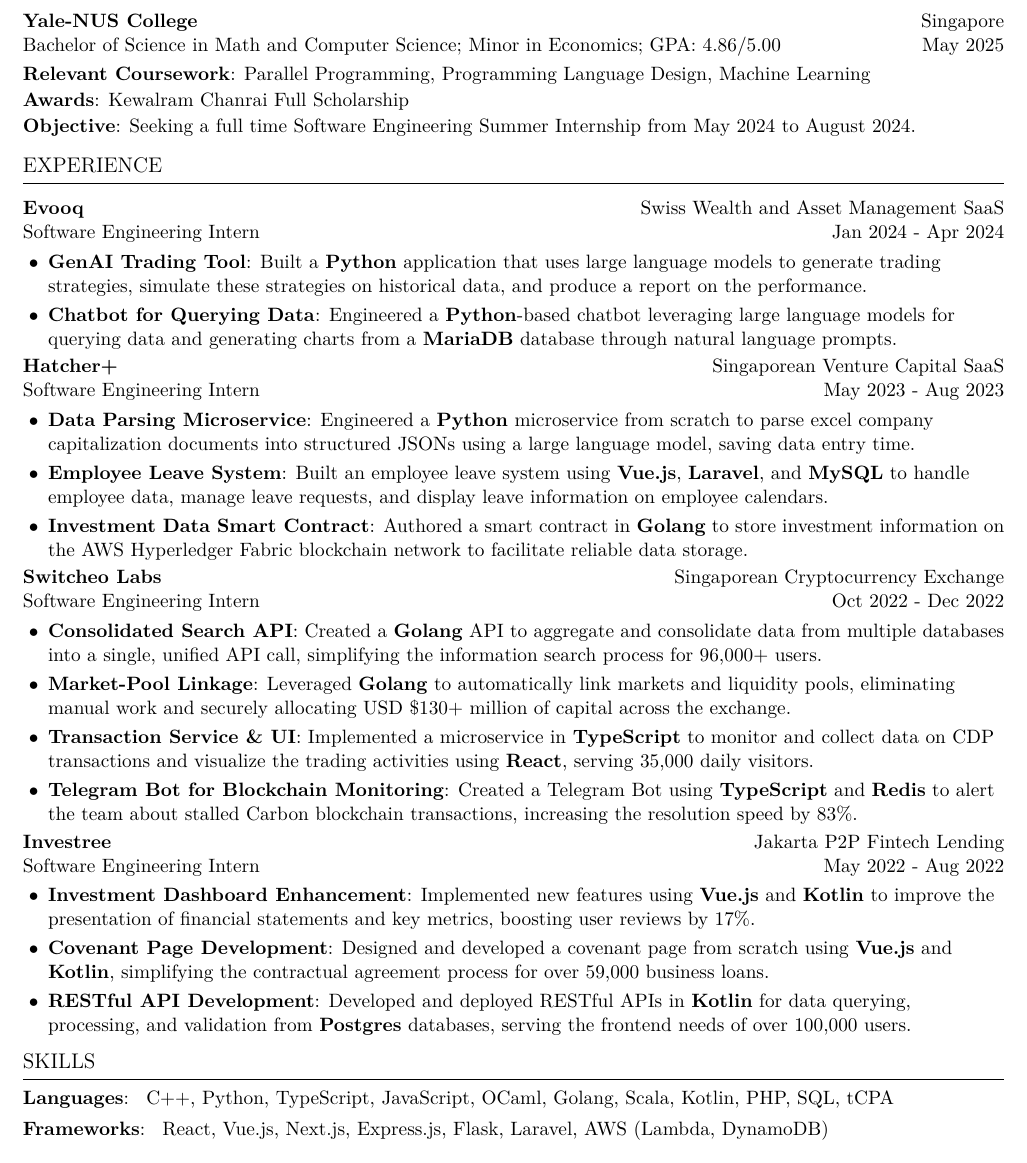
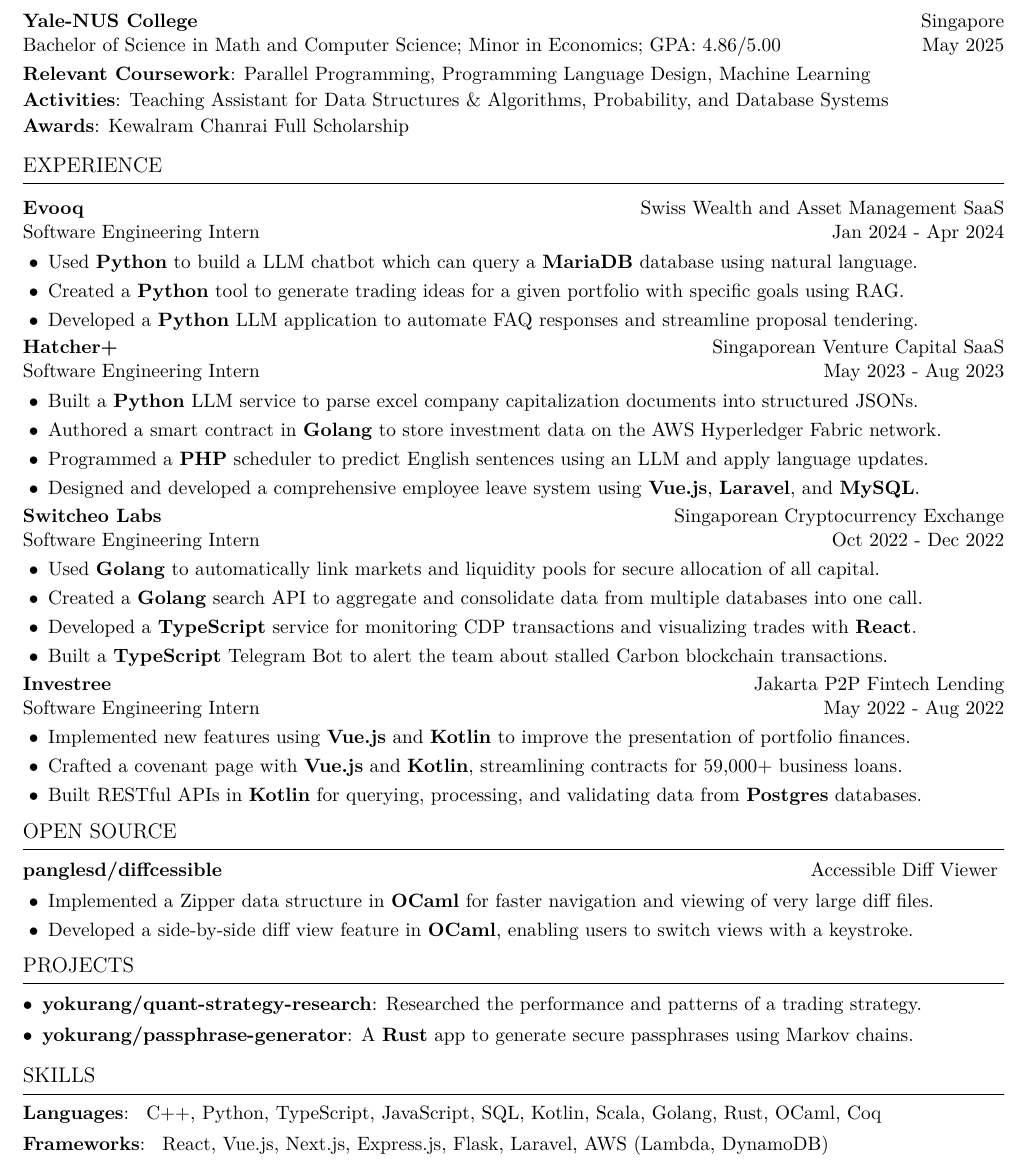
Before and after one commit to yokurang/resume, a LaTeX CV (Resume_AlanMatthew.tex): part of the page, cut so that both start at the same text. Compiled offline with pdfLaTeX.

Commit message:
progress

```diff
--- a/Resume_AlanMatthew.tex
+++ b/Resume_AlanMatthew.tex
@@ -30,7 +30,7 @@
 \hypersetup{
     colorlinks=true,
     linkcolor=black,
-    urlcolor=blue,
+    urlcolor=black,
 }
 
 % Customizations
@@ -122,6 +133,13 @@
 \newcommand{\ResumeItemListEnd}{\end{itemize}}
 \newcommand{\ProjectItemListStart}{\begin{itemize}[leftmargin=*, label=$\bullet$]}
 \newcommand{\ProjectItemListEnd}{\end{itemize}\vspace{\entryspacing}}
+
+\newcommand{\OpenSourceProjectItem}[3]{
+  \item{
+    \href{#1}{\textbf{#2} }\hfill{#3}\vspace{-2.835pt}
+  }
+}
+
 
 % Document %
 
@@ -133,10 +151,10 @@
     \ResumeEntryTSDL{Yale-NUS College} {Singapore}
     {Bachelor of Science in Math and Computer Science; Minor in Economics; GPA: 4.86/5.00} {May 2025}
     \ResumeSubItem{Relevant Coursework}{Parallel Programming, Programming Language Design, Machine Learning}
-    % \ResumeSubItem{Activities}{Teaching Assistant for Data Structures \& Algorithms, Probability, and Database Systems}
+    \ResumeSubItem{Activities}{Teaching Assistant for Data Structures \& Algorithms, Probability, and Database Systems}
     % \ResumeSubItem{Professional Certification}{AWS Cloud Practitioner}
     \ResumeSubItem{Awards}{Kewalram Chanrai Full Scholarship}
-    \ResumeSubItem{Objective}{Seeking a full time Software Engineering Summer Internship from May 2024 to August 2024.}
+    % \ResumeSubItem{Objective}{Seeking a full time Software Engineering Summer Internship from May 2024 to August 2024.}
   \ResumeEntryEnd
 
   \vspace{5pt}
@@ -145,29 +163,32 @@
   \ResumeEntryStart
     \ResumeEntryTSDL{Evooq}{Swiss Wealth and Asset Management SaaS}{Software Engineering Intern}{Jan 2024 - Apr 2024}
     \ResumeItemListStart
-      \ResumeItem{GenAI Trading Tool}
-        {Built a \textbf{Python} application that uses large language models to generate trading strategies, simulate these strategies on historical data, and produce a report on the performance.}
-      \ResumeItem{Chatbot for Querying Data}
-        {Engineered a \textbf{Python}-based chatbot leveraging large language models for querying data and generating charts from a \textbf{MariaDB} database through natural language prompts.}
+    \ResumeItemDefault{Used \textbf{Python} to build a LLM chatbot which can query a \textbf{MariaDB} database using natural language.}
+    \ResumeItemDefault{Created a \textbf{Python} tool to generate trading ideas for a given portfolio with specific goals using RAG.}
+    \ResumeItemDefault{Developed a \textbf{Python} LLM application to automate FAQ responses and streamline proposal tendering.}
+    % \ResumeItem{GenAI Trading Tool} {Developed a trading idea generator for portfolios aligned with investment objectives}
+        % {Built a \textbf{Python} application that uses large language models to generate trading strategies, simulate these strategies on historical data, and produce a report on the performance.}
+      % \ResumeItem{Chatbot for Querying Data}
+      %   {Engineered a \textbf{Python}-based chatbot leveraging large language models for querying data and generating charts from a \textbf{MariaDB} database through natural language prompts.}
     \ResumeItemListEnd
   \ResumeEntryEnd
 
   \ResumeEntryStart
     \ResumeEntryTSDL{Hatcher+}{Singaporean Venture Capital SaaS}{Software Engineering Intern}{May 2023 - Aug 2023}
     \ResumeItemListStart
-      \ResumeItem{Data Parsing Microservice}
-        {Engineered a \textbf{Python} microservice from scratch to parse excel company capitalization documents into structured JSONs using a large language model, saving data entry time.}
-
-      \ResumeItem{Employee Leave System}
-        {Built an employee leave system using \textbf{Vue.js}, \textbf{Laravel}, and \textbf{MySQL} to handle employee data, manage leave requests, and display leave information on employee calendars.}
-
-      \ResumeItem{Investment Data Smart Contract}
-        {Authored a smart contract in \textbf{Golang} to store investment information on the AWS Hyperledger Fabric blockchain network to facilitate reliable data storage.}
-        % {Authored a smart contract using \textbf{Golang} to store investment data for investment management on the AWS Hyperledger Fabric blockchain network.}
-
+      \ResumeItemDefault{Built a \textbf{Python} LLM service to parse excel company capitalization documents into structured JSONs.}
+      \ResumeItemDefault{Authored a smart contract in \textbf{Golang} to store investment data on the AWS Hyperledger Fabric network.}
+      \ResumeItemDefault{Programmed a \textbf{PHP} scheduler to predict English sentences using an LLM and apply language updates.}
+      \ResumeItemDefault{Designed and developed a comprehensive employee leave system using \textbf{Vue.js}, \textbf{Laravel}, and \textbf{MySQL}.}
+      % \ResumeItem{Data Parsing Microservice}
+      %   {Engineered a \textbf{Python} microservice from scratch to parse excel company capitalization documents into structured JSONs using a large language model, saving data entry time.}
+      % \ResumeItemDefault{Created a \textbf{Python} Slack Bot to monitor the health and uptime of web scraping bots and update the Slack channel.}
+      % \ResumeItem{Employee Leave System}
+      %   {Built an employee leave system using \textbf{Vue.js}, \textbf{Laravel}, and \textbf{MySQL} to handle employee data, manage leave requests, and display leave information on employee calendars.}
+      % \ResumeItem{Investment Data Smart Contract}
+      %   {Authored a smart contract in \textbf{Golang} to store investment information on the AWS Hyperledger Fabric blockchain network to facilitate reliable data storage.}
       % \ResumeItem{Automated Translation Workflow}
       % {Programmed a \textbf{PHP} scheduler to locate untranslated strings in the codebase, predict English sentences using OpenAI, and apply language updates, saving 10h/week.}
-
       % \ResumeItem{Slack Bot for System Monitoring}
       % {Developed a \textbf{Python} Slack Bot to monitor web scraping bot health, analyze scraped data, and report to engineering Slack channel, reducing support costs by 8\%.}
     \ResumeItemListEnd
@@ -176,42 +197,62 @@
   \ResumeEntryStart
     \ResumeEntryTSDL{Switcheo Labs}{Singaporean Cryptocurrency Exchange}{Software Engineering Intern}{Oct 2022 - Dec 2022}
     \ResumeItemListStart
-    \ResumeItem{Consolidated Search API}
-      {Created a \textbf{Golang} API to aggregate and consolidate data from multiple databases into a single, unified API call, simplifying the information search process for 96,000+ users.}
-    \ResumeItem{Market-Pool Linkage}
-      {Leveraged \textbf{Golang} to automatically link markets and liquidity pools, eliminating manual work and securely allocating USD \$130+ million of capital across the exchange.}
-    \ResumeItem{Transaction Service \& UI}
-      {Implemented a microservice in \textbf{TypeScript} to monitor and collect data on CDP transactions and visualize the trading activities using \textbf{React}, serving 35,000 daily visitors.}
-    \ResumeItem{Telegram Bot for Blockchain Monitoring}
-      {Created a Telegram Bot using \textbf{TypeScript} and \textbf{Redis} to alert the team about stalled Carbon blockchain transactions, increasing the resolution speed by 83\%.}
+    \ResumeItemDefault{Used \textbf{Golang} to automatically link markets and liquidity pools for secure allocation of all capital.}
+    \ResumeItemDefault{Created a \textbf{Golang} search API to aggregate and consolidate data from multiple databases into one call.}
+    \ResumeItemDefault{Developed a \textbf{TypeScript} service for monitoring CDP transactions and visualizing trades with \textbf{React}.}
+    \ResumeItemDefault{Built a \textbf{TypeScript} Telegram Bot to alert the team about stalled Carbon blockchain transactions.}
+    % \ResumeItem{Market-Pool Linkage}
+    %   {Leveraged \textbf{Golang} to automatically link markets and liquidity pools, eliminating manual work and securely allocating USD \$130+ million of capital across the exchange.}
+    % \ResumeItem{Transaction Service \& UI}
+    %   {Implemented a microservice in \textbf{TypeScript} to monitor and collect data on CDP transactions and visualize the trading activities using \textbf{React}, serving 35,000 daily visitors.}
+    % \ResumeItem{Consolidated Search API}
+    %   {Created a \textbf{Golang} API to aggregate and consolidate data from multiple databases into a single, unified API call, simplifying the information search process for 96,000+ users.}
+    % \ResumeItem{Telegram Bot for Blockchain Monitoring}
+    %   {Created a Telegram Bot using \textbf{TypeScript} and \textbf{Redis} to alert the team about stalled Carbon blockchain transactions, increasing the resolution speed by 83\%.}
     \ResumeItemListEnd
   \ResumeEntryEnd
 
   \ResumeEntryStart
     \ResumeEntryTSDL{Investree}{Jakarta P2P Fintech Lending}{Software Engineering Intern}{May 2022 - Aug 2022}
     \ResumeItemListStart
-      \ResumeItem{Investment Dashboard Enhancement}
-      {Implemented new features using \textbf{Vue.js} and \textbf{Kotlin} to improve the presentation of financial statements and key metrics, boosting user reviews by 17\%.}
-      \ResumeItem{Covenant Page Development}
-        {Designed and developed a covenant page from scratch using \textbf{Vue.js} and \textbf{Kotlin}, simplifying the contractual agreement process for over 59,000 business loans.}
-      \ResumeItem{RESTful API Development}
-        {Developed and deployed RESTful APIs in \textbf{Kotlin} for data querying, processing, and validation from \textbf{Postgres} databases, serving the frontend needs of over 100,000 users.}
+      \ResumeItemDefault{Implemented new features using \textbf{Vue.js} and \textbf{Kotlin} to improve the presentation of portfolio finances.}
+      \ResumeItemDefault{Crafted a covenant page with \textbf{Vue.js} and \textbf{Kotlin}, streamlining contracts for 59,000+ business loans.}
+      \ResumeItemDefault{Built RESTful APIs in \textbf{Kotlin} for querying, processing, and validating data from \textbf{Postgres} databases.}
+      % \ResumeItem{Investment Dashboard Enhancement}
+      % {Implemented new features using \textbf{Vue.js} and \textbf{Kotlin} to improve the presentation of financial statements and key metrics, boosting user reviews by 17\%.}
+      % \ResumeItem{Covenant Page Development}
+      %   {Designed and developed a covenant page from scratch using \textbf{Vue.js} and \textbf{Kotlin}, simplifying the contractual agreement process for over 59,000 business loans.}
+      % \ResumeItem{RESTful API Development}
+      %   {Developed and deployed RESTful APIs in \textbf{Kotlin} for data querying, processing, and validation from \textbf{Postgres} databases, serving the frontend needs of over 100,000 users.}
     \ResumeItemListEnd
   \ResumeEntryEnd
 
-  % \SectionHeading{Projects}
-  % \ProjectItemListStart
-  %   \ResumeSubItem{yokurang/YNCModsBot}
-  %   {Engineered a Telegram bot using \textbf{TypeScript} and the Telegram API to offer real-time help to 250+ students navigating module selection, reducing response time by 40\%.}
-  %   \ResumeSubItem{yokurang/Csv2Json}
-  %   {an \textbf{Elm}-based CSV to JSON file converter that quickly converts CSV files to JSON without the need for a server.}
-  %   \ResumeSubItem{yokurang/yokurang.com}
-  %   {Created a personal website utilizing \textbf{React} and \textbf{TypeScript}, hosted on \textbf{AWS} that showcases my resume, projects, and blog posts.}
-  % \ProjectItemListEnd
+  \SectionHeading{Open Source}
+  \ResumeEntryStart
+    \OpenSourceProjectItem{https://github.com/panglesd/diffcessible}{panglesd/diffcessible}{Accessible Diff Viewer}
+    \ResumeItemListStart
+        \ResumeItemDefault{Implemented a Zipper data structure in \textbf{OCaml} for faster navigation and viewing of very large diff files.}
+        \ResumeItemDefault{Developed a side-by-side diff view feature in \textbf{OCaml}, enabling users to switch views with a keystroke.}
+    \ResumeItemListEnd
+  \ResumeEntryEnd
+
+  \SectionHeading{Projects}
+  \ProjectItemListStart
+    \ResumeProjectItem{yokurang/quant-strategy-research}
+    {https://github.com/yokurang/quant-strategy-research}
+    {Researched the performance and patterns of a trading strategy.}
+    % \ResumeProjectItem{yokurang/ocaml-chat}
+    % {https://github.com/yokurang/ocaml-chat}
+    % {An \textbf{OCaml} one-to-one chat app using TCP for real-time messaging and RTT.}
+    \ResumeProjectItem{yokurang/passphrase-generator}
+    {https://github.com/yokurang/passphrase-generator}
+    {A \textbf{Rust} app to generate secure passphrases using Markov chains.}
+
+  \ProjectItemListEnd
 
   \SectionHeading{Skills}
   \ResumeEntryStart
-    \ResumeItem{Languages}{ C++, Python, TypeScript, JavaScript, OCaml, Golang, Scala, Kotlin, PHP, SQL, tCPA }
+    \ResumeItem{Languages}{ C++, Python, TypeScript, JavaScript, SQL, Kotlin, Scala, Golang, Rust, OCaml, Coq }
     \ResumeItem{Frameworks}{ React, Vue.js, Next.js, Express.js, Flask, Laravel, AWS (Lambda, DynamoDB) }
   \ResumeEntryEnd
 \end{document}
```
Also changed, not shown: Resume_AlanMatthew.pdf, Resume_AlanMatthew.tex (13 more changed lines), 4 other files.
